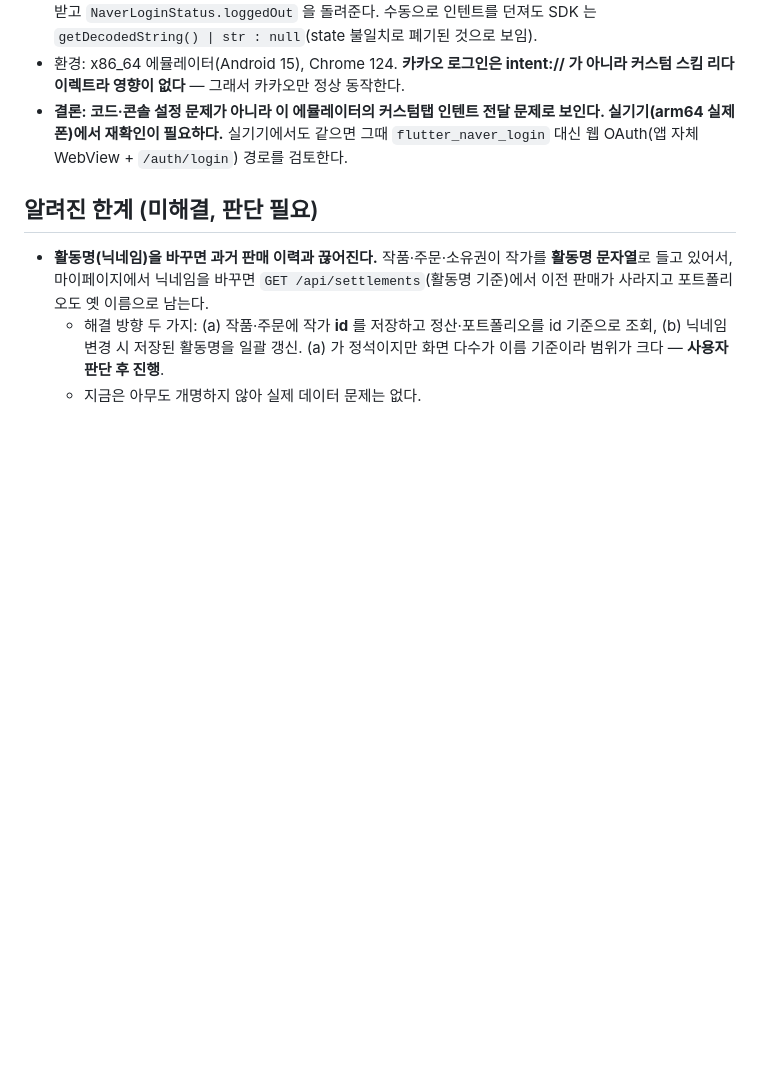
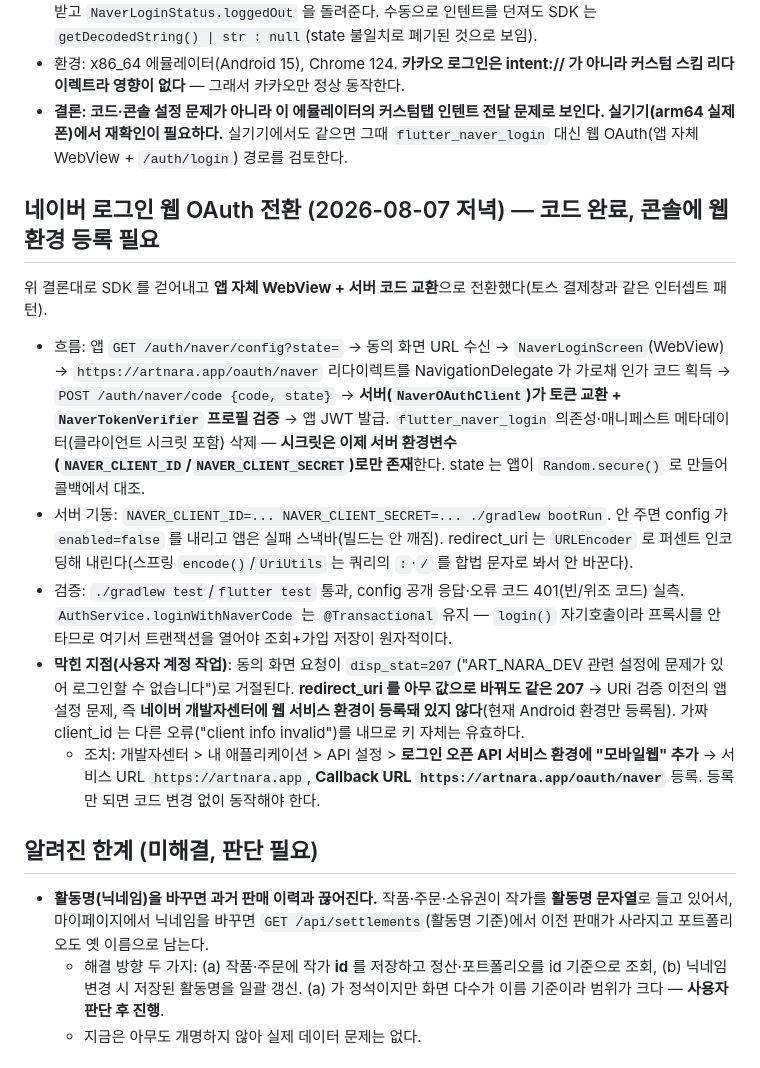
Before and after one commit to KYUNGWONS/ART_NARA, a Markdown page: CLAUDE.md, the part around the change. Rendered like a GitHub page; blank space fills up the shorter version.

Commit message:
docs: record the Naver WebView OAuth switch and console task
Co-Authored-By: Claude Opus 5 <noreply@anthropic.com>

```diff
--- a/CLAUDE.md
+++ b/CLAUDE.md
@@ -310,6 +310,16 @@ Chrome DevTools 프로토콜(`adb forward tcp:9222 localabstract:chrome_devtools
 - 환경: x86_64 에뮬레이터(Android 15), Chrome 124. **카카오 로그인은 intent:// 가 아니라 커스텀 스킴 리다이렉트라 영향이 없다** — 그래서 카카오만 정상 동작한다.
 - **결론: 코드·콘솔 설정 문제가 아니라 이 에뮬레이터의 커스텀탭 인텐트 전달 문제로 보인다. 실기기(arm64 실제 폰)에서 재확인이 필요하다.** 실기기에서도 같으면 그때 `flutter_naver_login` 대신 웹 OAuth(앱 자체 WebView + `/auth/login`) 경로를 검토한다.
 
+## 네이버 로그인 웹 OAuth 전환 (2026-08-07 저녁) — 코드 완료, 콘솔에 웹 환경 등록 필요
+
+위 결론대로 SDK 를 걷어내고 **앱 자체 WebView + 서버 코드 교환**으로 전환했다(토스 결제창과 같은 인터셉트 패턴).
+
+- 흐름: 앱 `GET /auth/naver/config?state=` → 동의 화면 URL 수신 → `NaverLoginScreen`(WebView) → `https://artnara.app/oauth/naver` 리다이렉트를 NavigationDelegate 가 가로채 인가 코드 획득 → `POST /auth/naver/code {code, state}` → **서버(`NaverOAuthClient`)가 토큰 교환 + `NaverTokenVerifier` 프로필 검증** → 앱 JWT 발급. `flutter_naver_login` 의존성·매니페스트 메타데이터(클라이언트 시크릿 포함) 삭제 — **시크릿은 이제 서버 환경변수(`NAVER_CLIENT_ID`/`NAVER_CLIENT_SECRET`)로만 존재**한다. state 는 앱이 `Random.secure()` 로 만들어 콜백에서 대조.
+- 서버 기동: `NAVER_CLIENT_ID=... NAVER_CLIENT_SECRET=... ./gradlew bootRun`. 안 주면 config 가 `enabled=false` 를 내리고 앱은 실패 스낵바(빌드는 안 깨짐). redirect_uri 는 `URLEncoder` 로 퍼센트 인코딩해 내린다(스프링 `encode()`/`UriUtils` 는 쿼리의 `:`·`/` 를 합법 문자로 봐서 안 바꾼다).
+- 검증: `./gradlew test`/`flutter test` 통과, config 공개 응답·오류 코드 401(빈/위조 코드) 실측. `AuthService.loginWithNaverCode` 는 `@Transactional` 유지 — `login()` 자기호출이라 프록시를 안 타므로 여기서 트랜잭션을 열어야 조회+가입 저장이 원자적이다.
+- **막힌 지점(사용자 계정 작업)**: 동의 화면 요청이 `disp_stat=207`("ART_NARA_DEV 관련 설정에 문제가 있어 로그인할 수 없습니다")로 거절된다. **redirect_uri 를 아무 값으로 바꿔도 같은 207** → URI 검증 이전의 앱 설정 문제, 즉 **네이버 개발자센터에 웹 서비스 환경이 등록돼 있지 않다**(현재 Android 환경만 등록됨). 가짜 client_id 는 다른 오류("client info invalid")를 내므로 키 자체는 유효하다.
+  - 조치: 개발자센터 > 내 애플리케이션 > API 설정 > **로그인 오픈 API 서비스 환경에 "모바일웹" 추가** → 서비스 URL `https://artnara.app`, **Callback URL `https://artnara.app/oauth/naver`** 등록. 등록만 되면 코드 변경 없이 동작해야 한다.
+
 ## 알려진 한계 (미해결, 판단 필요)
 
 - **활동명(닉네임)을 바꾸면 과거 판매 이력과 끊어진다.** 작품·주문·소유권이 작가를 **활동명 문자열**로 들고 있어서, 마이페이지에서 닉네임을 바꾸면 `GET /api/settlements`(활동명 기준)에서 이전 판매가 사라지고 포트폴리오도 옛 이름으로 남는다.
```
